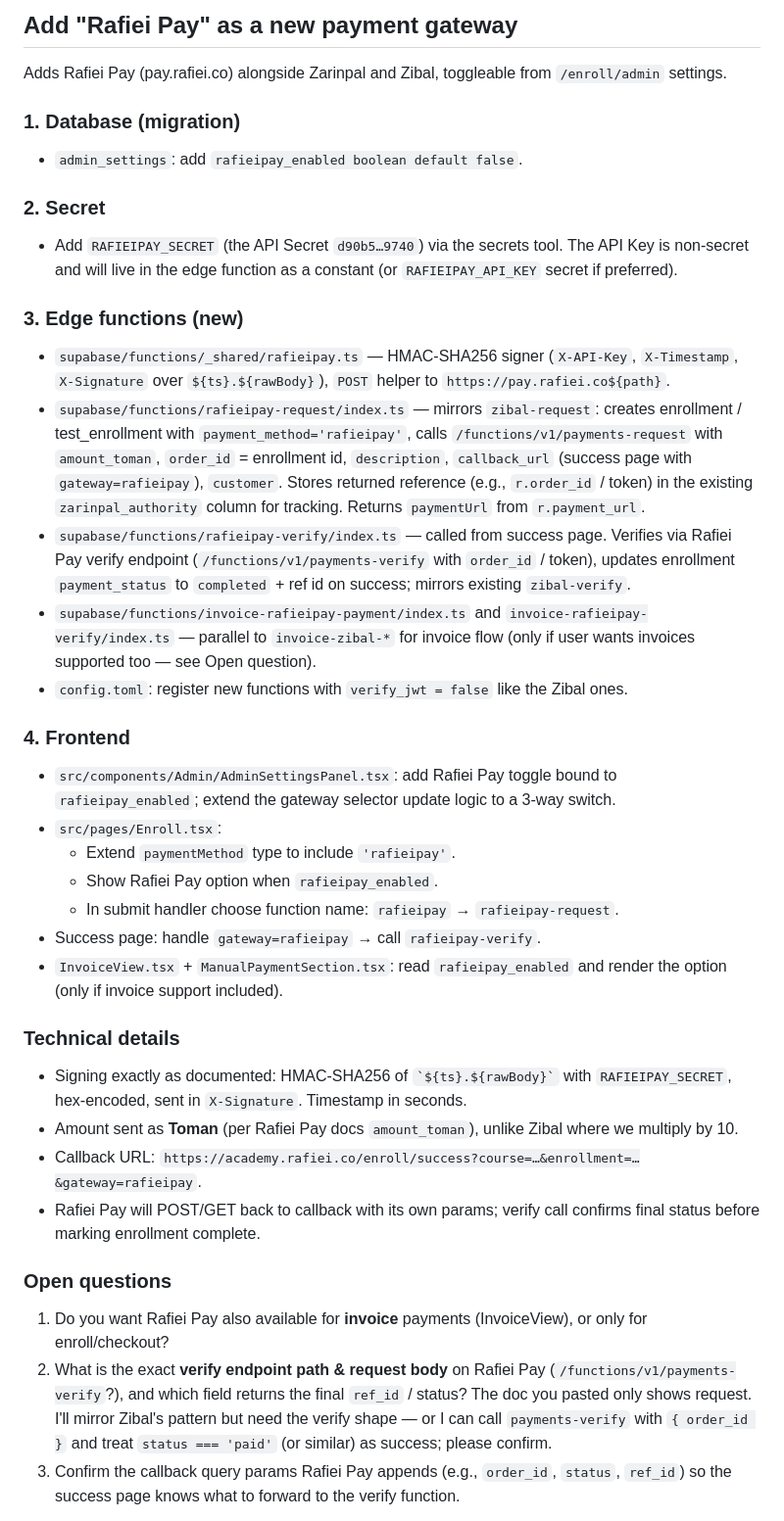
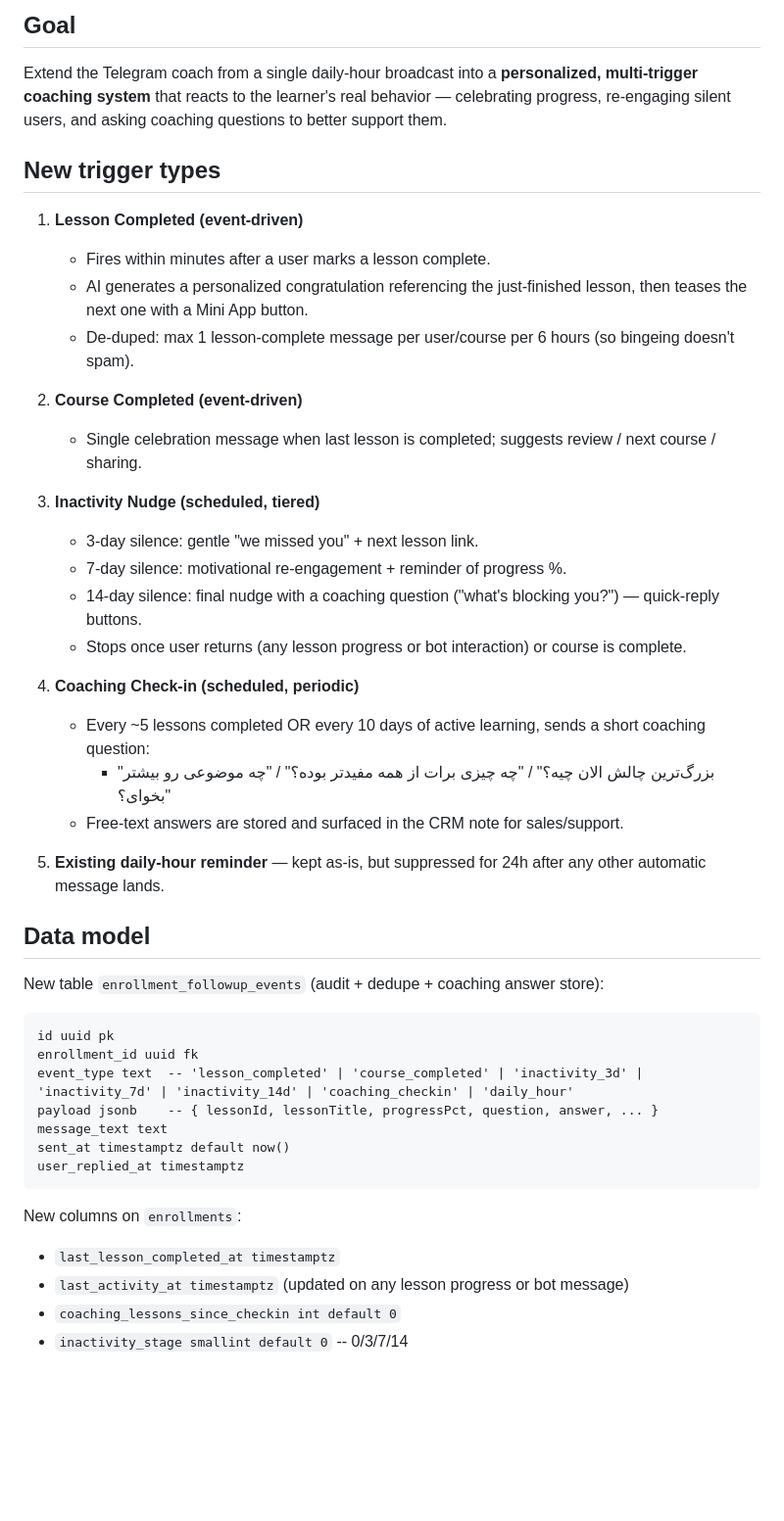
Before and after one commit to rezarafeie/boundless-global-hub, a Markdown page: .lovable/plan.md, the part around one of its changes. Shown at 98% size. Drawn GitHub-style; blank space fills up the shorter version.

Commit message:
Changes
Co-authored-by: rezarafeie <178115103+rezarafeie@users.noreply.github.com>

````diff
--- a/.lovable/plan.md
+++ b/.lovable/plan.md
@@ -1,36 +1,45 @@
-## Add "Rafiei Pay" as a new payment gateway
+## Goal
+Extend the Telegram coach from a single daily-hour broadcast into a **personalized, multi-trigger coaching system** that reacts to the learner's real behavior — celebrating progress, re-engaging silent users, and asking coaching questions to better support them.
 
-Adds Rafiei Pay (pay.rafiei.co) alongside Zarinpal and Zibal, toggleable from `/enroll/admin` settings.
+## New trigger types
 
-### 1. Database (migration)
-- `admin_settings`: add `rafieipay_enabled boolean default false`.
+1. **Lesson Completed (event-driven)**
+   - Fires within minutes after a user marks a lesson complete.
+   - AI generates a personalized congratulation referencing the just-finished lesson, then teases the next one with a Mini App button.
+   - De-duped: max 1 lesson-complete message per user/course per 6 hours (so bingeing doesn't spam).
 
-### 2. Secret
-- Add `RAFIEIPAY_SECRET` (the API Secret `d90b5…9740`) via the secrets tool. The API Key is non-secret and will live in the edge function as a constant (or `RAFIEIPAY_API_KEY` secret if preferred).
+2. **Course Completed (event-driven)**
+   - Single celebration message when last lesson is completed; suggests review / next course / sharing.
 
-### 3. Edge functions (new)
-- `supabase/functions/_shared/rafieipay.ts` — HMAC-SHA256 signer (`X-API-Key`, `X-Timestamp`, `X-Signature` over `${ts}.${rawBody}`), `POST` helper to `https://pay.rafiei.co${path}`.
-- `supabase/functions/rafieipay-request/index.ts` — mirrors `zibal-request`: creates enrollment / test_enrollment with `payment_method='rafieipay'`, calls `/functions/v1/payments-request` with `amount_toman`, `order_id` = enrollment id, `description`, `callback_url` (success page with `gateway=rafieipay`), `customer`. Stores returned reference (e.g., `r.order_id` / token) in the existing `zarinpal_authority` column for tracking. Returns `paymentUrl` from `r.payment_url`.
-- `supabase/functions/rafieipay-verify/index.ts` — called from success page. Verifies via Rafiei Pay verify endpoint (`/functions/v1/payments-verify` with `order_id` / token), updates enrollment `payment_status` to `completed` + ref id on success; mirrors existing `zibal-verify`.
-- `supabase/functions/invoice-rafieipay-payment/index.ts` and `invoice-rafieipay-verify/index.ts` — parallel to `invoice-zibal-*` for invoice flow (only if user wants invoices supported too — see Open question).
-- `config.toml`: register new functions with `verify_jwt = false` like the Zibal ones.
+3. **Inactivity Nudge (scheduled, tiered)**
+   - 3-day silence: gentle "we missed you" + next lesson link.
+   - 7-day silence: motivational re-engagement + reminder of progress %.
+   - 14-day silence: final nudge with a coaching question ("what's blocking you?") — quick-reply buttons.
+   - Stops once user returns (any lesson progress or bot interaction) or course is complete.
 
-### 4. Frontend
-- `src/components/Admin/AdminSettingsPanel.tsx`: add Rafiei Pay toggle bound to `rafieipay_enabled`; extend the gateway selector update logic to a 3-way switch.
-- `src/pages/Enroll.tsx`:
-  - Extend `paymentMethod` type to include `'rafieipay'`.
-  - Show Rafiei Pay option when `rafieipay_enabled`.
-  - In submit handler choose function name: `rafieipay` → `rafieipay-request`.
-- Success page: handle `gateway=rafieipay` → call `rafieipay-verify`.
-- `InvoiceView.tsx` + `ManualPaymentSection.tsx`: read `rafieipay_enabled` and render the option (only if invoice support included).
+4. **Coaching Check-in (scheduled, periodic)**
+   - Every ~5 lessons completed OR every 10 days of active learning, sends a short coaching question:
+     - "بزرگ‌ترین چالش الان چیه؟" / "چه چیزی برات از همه مفیدتر بوده؟" / "چه موضوعی رو بیشتر بخوای؟"
+   - Free-text answers are stored and surfaced in the CRM note for sales/support.
 
-### Technical details
-- Signing exactly as documented: HMAC-SHA256 of `` `${ts}.${rawBody}` `` with `RAFIEIPAY_SECRET`, hex-encoded, sent in `X-Signature`. Timestamp in seconds.
-- Amount sent as **Toman** (per Rafiei Pay docs `amount_toman`), unlike Zibal where we multiply by 10.
-- Callback URL: `https://academy.rafiei.co/enroll/success?course=…&enrollment=…&gateway=rafieipay`.
-- Rafiei Pay will POST/GET back to callback with its own params; verify call confirms final status before marking enrollment complete.
+5. **Existing daily-hour reminder** — kept as-is, but suppressed for 24h after any other automatic message lands.
 
-### Open questions
-1. Do you want Rafiei Pay also available for **invoice** payments (InvoiceView), or only for enroll/checkout?
-2. What is the exact **verify endpoint path & request body** on Rafiei Pay (`/functions/v1/payments-verify`?), and which field returns the final `ref_id` / status? The doc you pasted only shows request. I'll mirror Zibal's pattern but need the verify shape — or I can call `payments-verify` with `{ order_id }` and treat `status === 'paid'` (or similar) as success; please confirm.
-3. Confirm the callback query params Rafiei Pay appends (e.g., `order_id`, `status`, `ref_id`) so the success page knows what to forward to the verify function.
+## Data model
+
+New table `enrollment_followup_events` (audit + dedupe + coaching answer store):
+```text
+id uuid pk
+enrollment_id uuid fk
+event_type text  -- 'lesson_completed' | 'course_completed' | 'inactivity_3d' | 'inactivity_7d' | 'inactivity_14d' | 'coaching_checkin' | 'daily_hour'
+payload jsonb    -- { lessonId, lessonTitle, progressPct, question, answer, ... }
+message_text text
+sent_at timestamptz default now()
+user_replied_at timestamptz
+```
+
+New columns on `enrollments`:
+- `last_lesson_completed_at timestamptz`
+- `last_activity_at timestamptz` (updated on any lesson progress or bot message)
+- `coaching_lessons_since_checkin int default 0`
+- `inactivity_stage smallint default 0`  -- 0/3/7/14
+
````
Also changed, not shown: other parts of .lovable/plan.md (+57 -0 lines).
